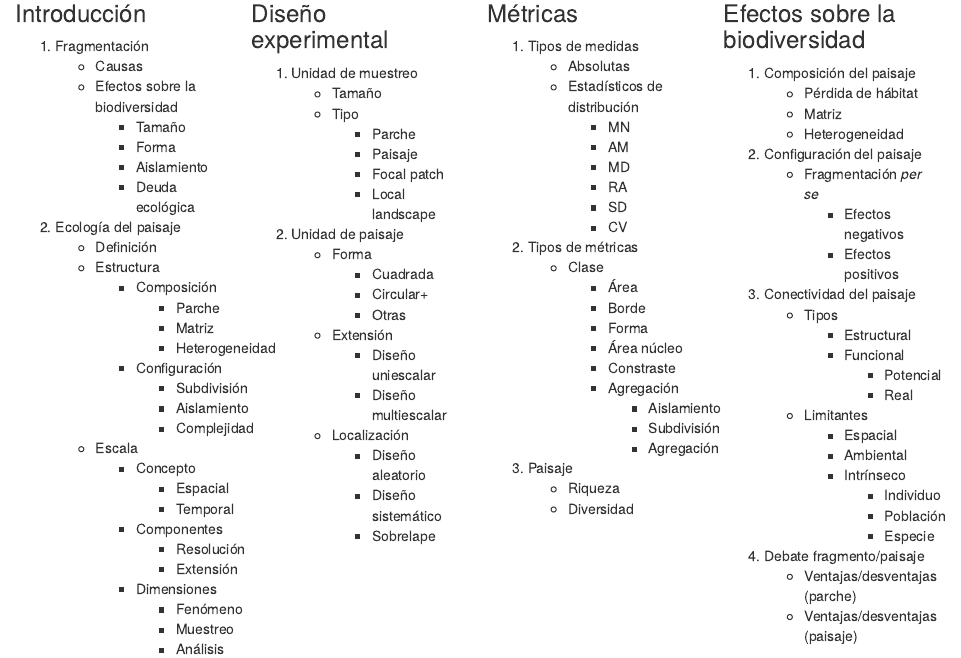
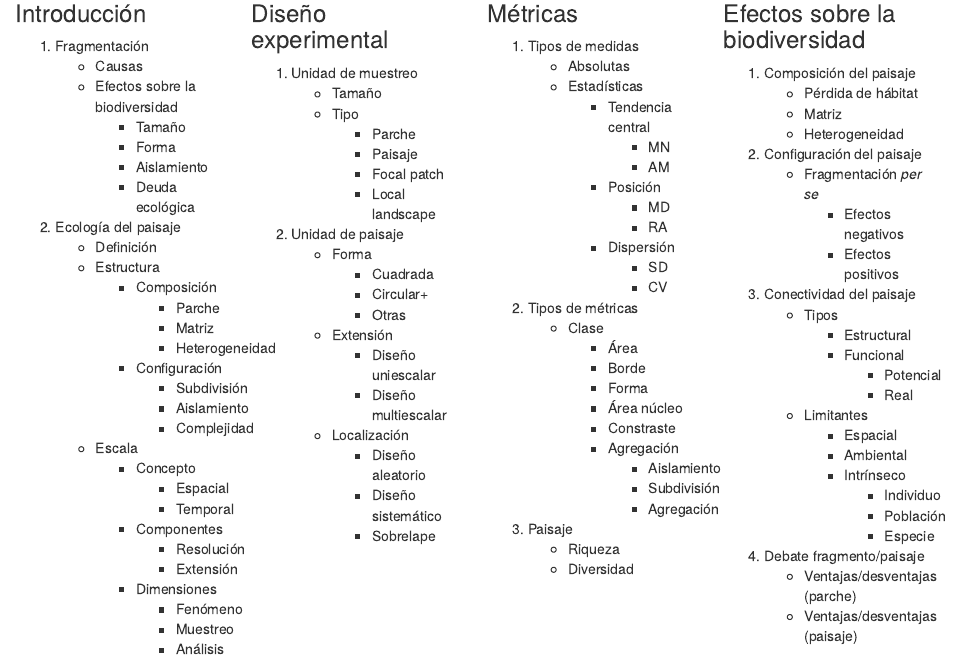
Before and after one commit to snicasio/snicasio.github.io, an R Markdown document (temario_paisaje.Rmd): the page in a window 1100 px wide, from 90 px down. Rendered offline with R 4.5, knitr and Pandoc, with nearby package versions.

Commit message:
Archivo *.Rmd

```diff
--- a/temario_paisaje.Rmd
+++ b/temario_paisaje.Rmd
@@ -74,13 +74,16 @@ knitr::opts_chunk$set(echo = TRUE)
 
 1. Tipos de medidas
     + Absolutas
-    + Estadísticos de distribución
-        + MN
-        + AM
-        + MD
-        + RA
-        + SD
-        + CV
+    + Estadísticas
+        + Tendencia central
+            + MN
+            + AM
+        + Posición
+            + MD
+            + RA
+        + Dispersión
+            + SD
+            + CV
 2. Tipos de métricas
     + Clase
         + Área
```
